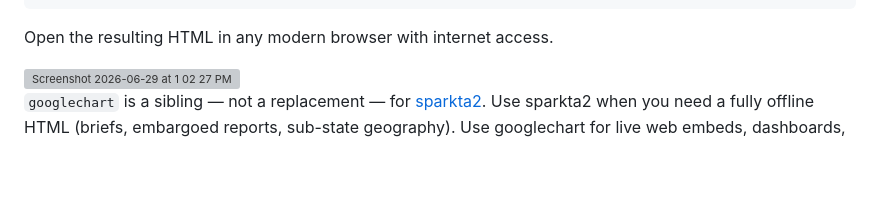
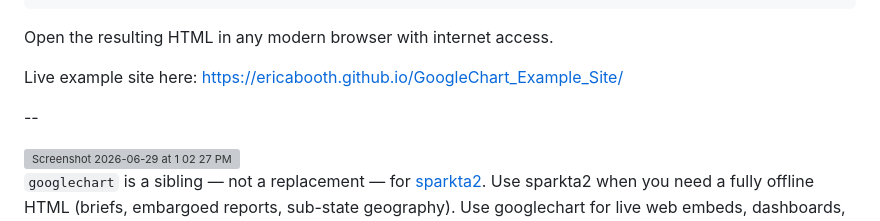
Before and after one commit to ericabooth/googlechart-stata-public, a Markdown page: README.md, the part around the change. Rendered like a GitHub page; blank space fills up the shorter version; grey boxes are pictures that could not be loaded.

```diff
--- a/README.md
+++ b/README.md
@@ -15,6 +15,10 @@ googlechart poverty_rate, name(region) type(column)             ///
 
 Open the resulting HTML in any modern browser with internet access.
 
+Live example site here: https://ericabooth.github.io/GoogleChart_Example_Site/
+
+
+--
 
 <img width="1082" height="633" alt="Screenshot 2026-06-29 at 1 02 27 PM" src="https://github.com/user-attachments/assets/06353fc4-0535-44e3-90a4-5a1ebf7e185d" />
 
```
